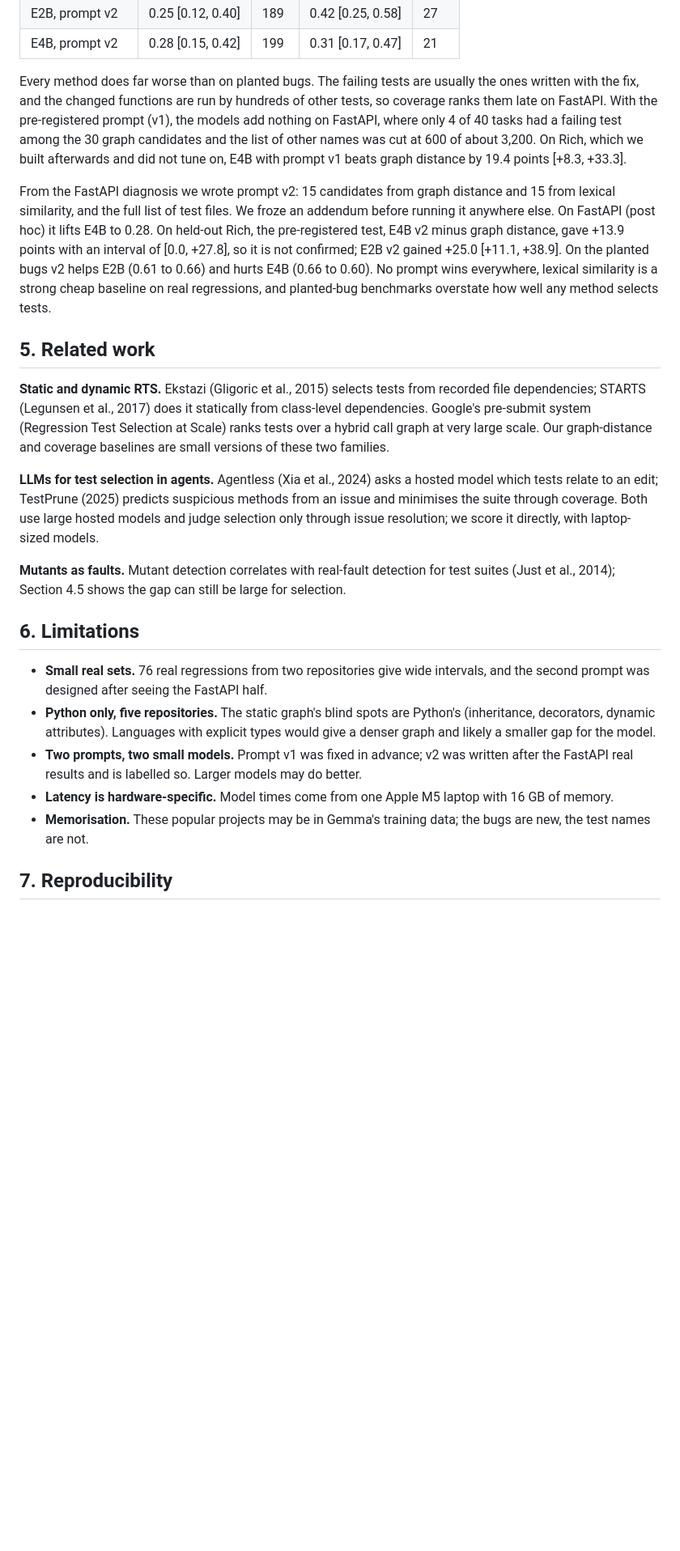
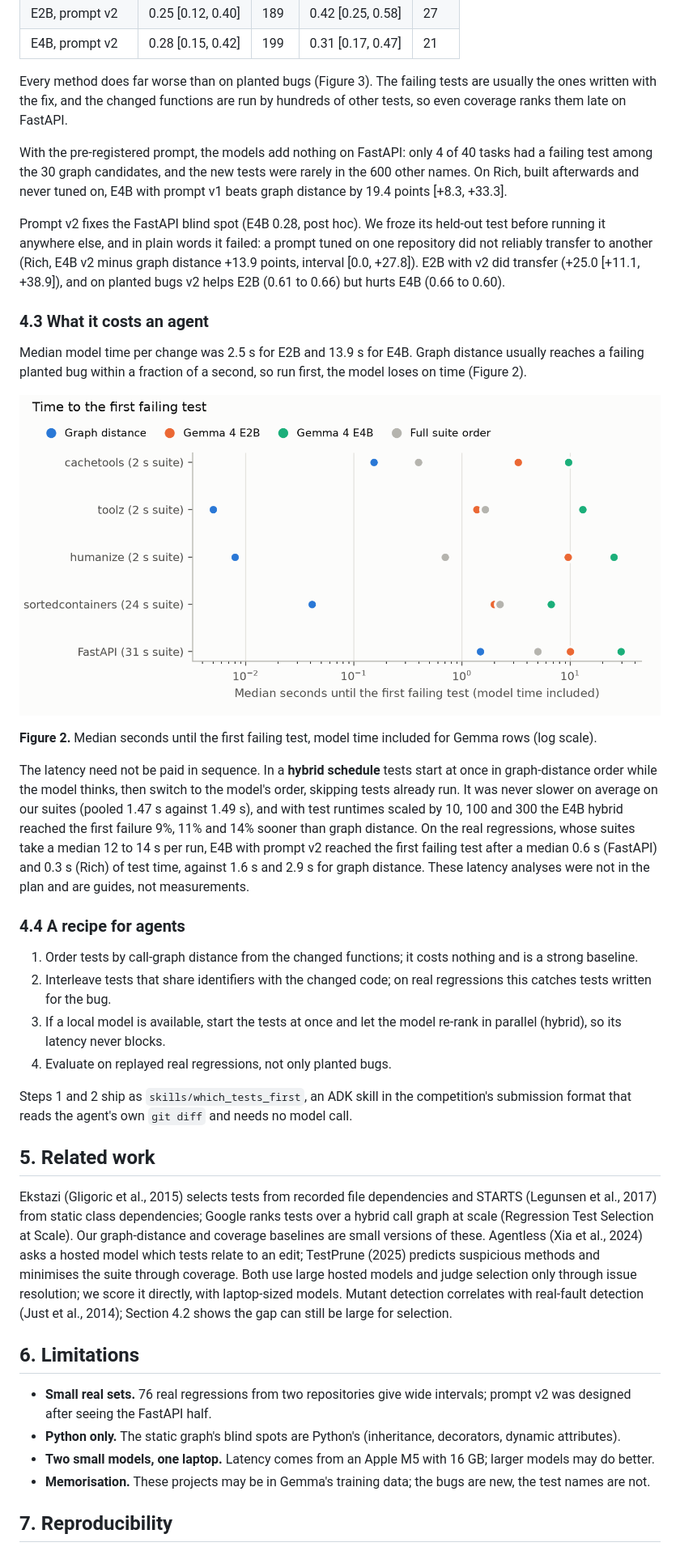
Before and after one commit to kinnuworks/which-tests-first, a Markdown page: paper/writeup_body.md, the part around one of its changes. Shown at 81% size. GitHub-like rendering; blank space fills up the shorter version.

```diff
--- a/paper/writeup_body.md
+++ b/paper/writeup_body.md
@@ -116,25 +103,41 @@ To test real bugs we replayed the competition's tasks for two repositories. For
 | E2B, prompt v2 | 0.25 [0.12, 0.40] | 189 | 0.42 [0.25, 0.58] | 27 |
 | E4B, prompt v2 | 0.28 [0.15, 0.42] | 199 | 0.31 [0.17, 0.47] | 21 |
 
-Every method does far worse than on planted bugs. The failing tests are usually the ones written with the fix, and the changed functions are run by hundreds of other tests, so coverage ranks them late on FastAPI. With the pre-registered prompt (v1), the models add nothing on FastAPI, where only 4 of 40 tasks had a failing test among the 30 graph candidates and the list of other names was cut at 600 of about 3,200. On Rich, which we built afterwards and did not tune on, E4B with prompt v1 beats graph distance by 19.4 points [+8.3, +33.3].
+Every method does far worse than on planted bugs (Figure 3). The failing tests are usually the ones written with the fix, and the changed functions are run by hundreds of other tests, so even coverage ranks them late on FastAPI.
 
-From the FastAPI diagnosis we wrote prompt v2: 15 candidates from graph distance and 15 from lexical similarity, and the full list of test files. We froze an addendum before running it anywhere else. On FastAPI (post hoc) it lifts E4B to 0.28. On held-out Rich, the pre-registered test, E4B v2 minus graph distance, gave +13.9 points with an interval of [0.0, +27.8], so it is not confirmed; E2B v2 gained +25.0 [+11.1, +38.9]. On the planted bugs v2 helps E2B (0.61 to 0.66) and hurts E4B (0.66 to 0.60). No prompt wins everywhere, lexical similarity is a strong cheap baseline on real regressions, and planted-bug benchmarks overstate how well any method selects tests.
+With the pre-registered prompt, the models add nothing on FastAPI: only 4 of 40 tasks had a failing test among the 30 graph candidates, and the new tests were rarely in the 600 other names. On Rich, built afterwards and never tuned on, E4B with prompt v1 beats graph distance by 19.4 points [+8.3, +33.3].
+
+Prompt v2 fixes the FastAPI blind spot (E4B 0.28, post hoc). We froze its held-out test before running it anywhere else, and in plain words it failed: a prompt tuned on one repository did not reliably transfer to another (Rich, E4B v2 minus graph distance +13.9 points, interval [0.0, +27.8]). E2B with v2 did transfer (+25.0 [+11.1, +38.9]), and on planted bugs v2 helps E2B (0.61 to 0.66) but hurts E4B (0.66 to 0.60).
+
+### 4.3 What it costs an agent
+
+Median model time per change was 2.5 s for E2B and 13.9 s for E4B. Graph distance usually reaches a failing planted bug within a fraction of a second, so run first, the model loses on time (Figure 2).
+
+![Figure 2](https://raw.githubusercontent.com/kinnuworks/which-tests-first/master/paper/figs/fig2_time_to_failure.png)
+
+**Figure 2.** Median seconds until the first failing test, model time included for Gemma rows (log scale).
+
+The latency need not be paid in sequence. In a **hybrid schedule** tests start at once in graph-distance order while the model thinks, then switch to the model's order, skipping tests already run. It was never slower on average on our suites (pooled 1.47 s against 1.49 s), and with test runtimes scaled by 10, 100 and 300 the E4B hybrid reached the first failure 9%, 11% and 14% sooner than graph distance. On the real regressions, whose suites take a median 12 to 14 s per run, E4B with prompt v2 reached the first failing test after a median 0.6 s (FastAPI) and 0.3 s (Rich) of test time, against 1.6 s and 2.9 s for graph distance. These latency analyses were not in the plan and are guides, not measurements.
+
+### 4.4 A recipe for agents
+
+1. Order tests by call-graph distance from the changed functions; it costs nothing and is a strong baseline.
+2. Interleave tests that share identifiers with the changed code; on real regressions this catches tests written for the bug.
+3. If a local model is available, start the tests at once and let the model re-rank in parallel (hybrid), so its latency never blocks.
+4. Evaluate on replayed real regressions, not only planted bugs.
+
+Steps 1 and 2 ship as `skills/which_tests_first`, an ADK skill in the competition's submission format that reads the agent's own `git diff` and needs no model call.
 
 ## 5. Related work
 
-**Static and dynamic RTS.** Ekstazi (Gligoric et al., 2015) selects tests from recorded file dependencies; STARTS (Legunsen et al., 2017) does it statically from class-level dependencies. Google's pre-submit system (Regression Test Selection at Scale) ranks tests over a hybrid call graph at very large scale. Our graph-distance and coverage baselines are small versions of these two families.
-
-**LLMs for test selection in agents.** Agentless (Xia et al., 2024) asks a hosted model which tests relate to an edit; TestPrune (2025) predicts suspicious methods from an issue and minimises the suite through coverage. Both use large hosted models and judge selection only through issue resolution; we score it directly, with laptop-sized models.
-
-**Mutants as faults.** Mutant detection correlates with real-fault detection for test suites (Just et al., 2014); Section 4.5 shows the gap can still be large for selection.
+Ekstazi (Gligoric et al., 2015) selects tests from recorded file dependencies and STARTS (Legunsen et al., 2017) from static class dependencies; Google ranks tests over a hybrid call graph at scale (Regression Test Selection at Scale). Our graph-distance and coverage baselines are small versions of these. Agentless (Xia et al., 2024) asks a hosted model which tests relate to an edit; TestPrune (2025) predicts suspicious methods and minimises the suite through coverage. Both use large hosted models and judge selection only through issue resolution; we score it directly, with laptop-sized models. Mutant detection correlates with real-fault detection (Just et al., 2014); Section 4.2 shows the gap can still be large for selection.
 
 ## 6. Limitations
 
-- **Small real sets.** 76 real regressions from two repositories give wide intervals, and the second prompt was designed after seeing the FastAPI half.
-- **Python only, five repositories.** The static graph's blind spots are Python's (inheritance, decorators, dynamic attributes). Languages with explicit types would give a denser graph and likely a smaller gap for the model.
-- **Two prompts, two small models.** Prompt v1 was fixed in advance; v2 was written after the FastAPI real results and is labelled so. Larger models may do better.
-- **Latency is hardware-specific.** Model times come from one Apple M5 laptop with 16 GB of memory.
-- **Memorisation.** These popular projects may be in Gemma's training data; the bugs are new, the test names are not.
+- **Small real sets.** 76 real regressions from two repositories give wide intervals; prompt v2 was designed after seeing the FastAPI half.
+- **Python only.** The static graph's blind spots are Python's (inheritance, decorators, dynamic attributes).
+- **Two small models, one laptop.** Latency comes from an Apple M5 with 16 GB; larger models may do better.
+- **Memorisation.** These projects may be in Gemma's training data; the bugs are new, the test names are not.
 
 ## 7. Reproducibility
 
```
Also changed, not shown: other parts of paper/writeup_body.md (+48 -56 lines), paper/paper.md (+7 -3 lines), paper/figs/fig3_planted_vs_real.png.
